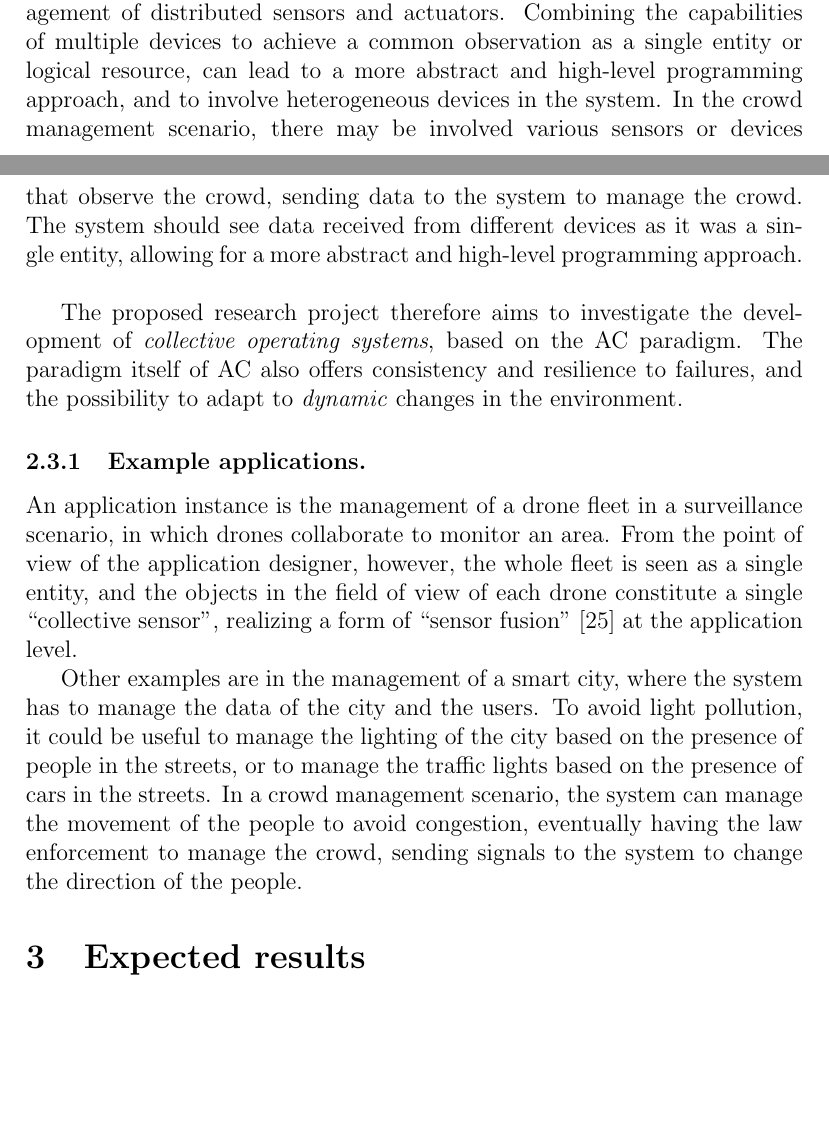
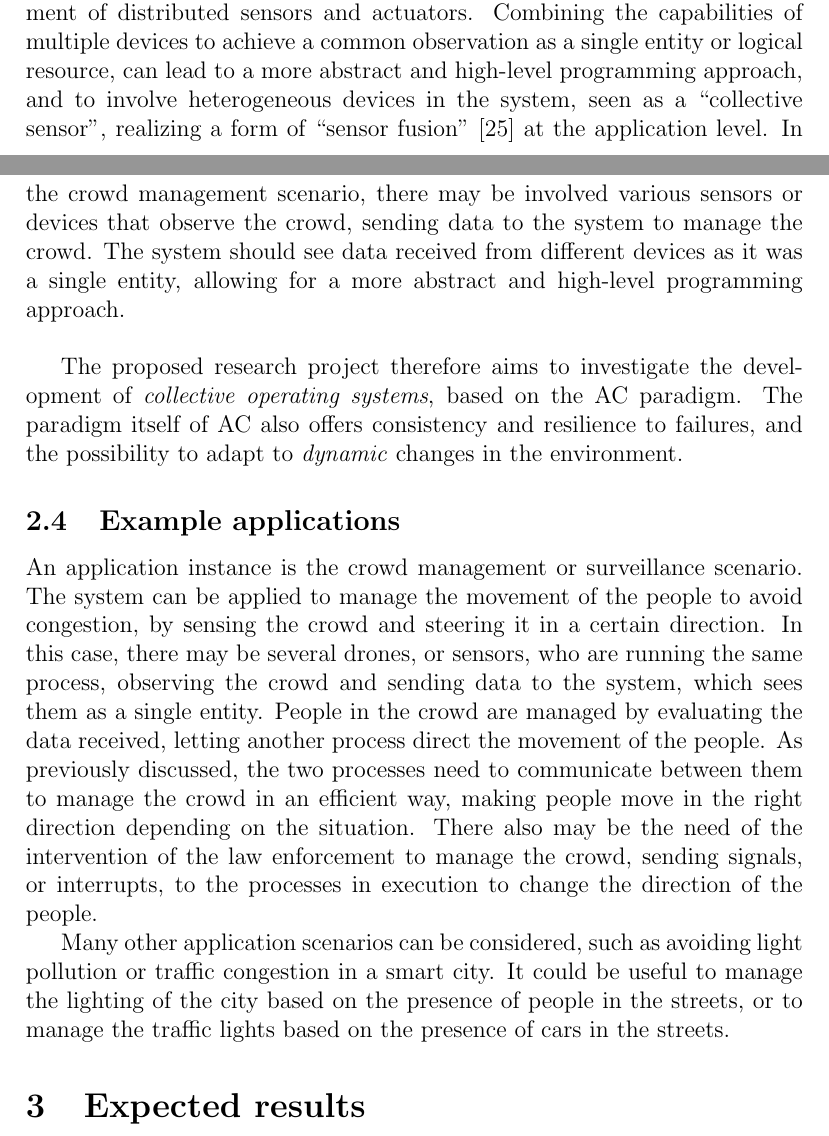
Before and after one commit to angelacorte/phd-proposal, a LaTeX document (phd-proposal.tex): two parts of pages 8 and 9 of 15, joined at a grey line, cut so that both start at the same text, the shorter picture padded with empty space. Compiled offline with pdfLaTeX.

Commit message:
address corrections on example

```diff
--- a/phd-proposal.tex
+++ b/phd-proposal.tex
@@ -434,7 +434,9 @@ Another challenge is the management of distributed sensors and actuators.
 %
 Combining the capabilities of multiple devices to achieve a common observation as a single entity or logical resource,
 can lead to a more abstract and high-level programming approach,
-and to involve heterogeneous devices in the system.
+and to involve heterogeneous devices in the system,
+seen as a ``collective sensor'',
+realizing a form of ``sensor fusion''~\cite{sasiadek2002sensor} at the application level.
 %
 In the crowd management scenario,
 there may be involved various sensors or devices that observe the crowd,
@@ -450,27 +452,34 @@ based on the \ac{ac} paradigm.
 The paradigm itself of \ac{ac} also offers consistency and resilience to failures,
 and the possibility to adapt to \emph{dynamic} changes in the environment.
 
-\subsubsection{Example applications.}
-An application instance is the management of a drone fleet in a surveillance scenario,
-in which drones collaborate to monitor an area.
+\subsection{Example applications}
+\label{subsec:example-applications}
+An application instance is the crowd management or surveillance scenario.
 %
-From the point of view of the application designer,
-however,
-the whole fleet is seen as a single entity,
-and the objects in the field of view of each drone constitute a single ``collective sensor'',
-realizing a form of ``sensor fusion''~\cite{sasiadek2002sensor} at the application level.
+The system can be applied to manage the movement of the people to avoid congestion,
+by sensing the crowd and steering it in a certain direction.
+%
+In this case,
+there may be several drones, or sensors, who are running the same process,
+observing the crowd and sending data to the system,
+which sees them as a single entity.
+%
+People in the crowd are managed by evaluating the data received,
+letting another process direct the movement of the people.
+%
+As previously discussed,
+the two processes need to communicate between them to manage the crowd in an efficient way,
+making people move in the right direction depending on the situation.
+%
+There also may be the need of the intervention of the law enforcement to manage the crowd,
+sending signals, or interrupts,
+to the processes in execution to change the direction of the people.
 
-Other examples are in the management of a smart city,
-where the system has to manage the data of the city and the users.
+Many other application scenarios can be considered,
+such as avoiding light pollution or traffic congestion in a smart city.
 %
-To avoid light pollution,
-it could be useful to manage the lighting of the city based on the presence of people in the streets,
+It could be useful to manage the lighting of the city based on the presence of people in the streets,
 or to manage the traffic lights based on the presence of cars in the streets.
-%
-In a crowd management scenario,
-the system can manage the movement of the people to avoid congestion,
-eventually having the law enforcement to manage the crowd,
-sending signals to the system to change the direction of the people.
 
 % ----------------------------------------
 \section{Expected results}
```
